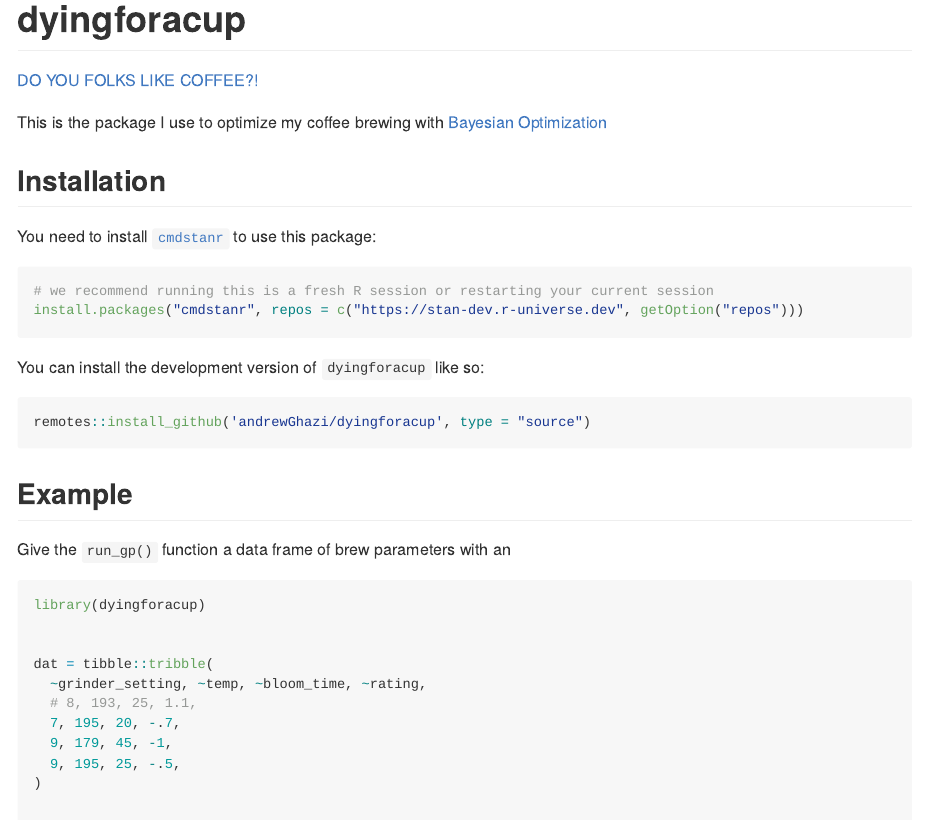
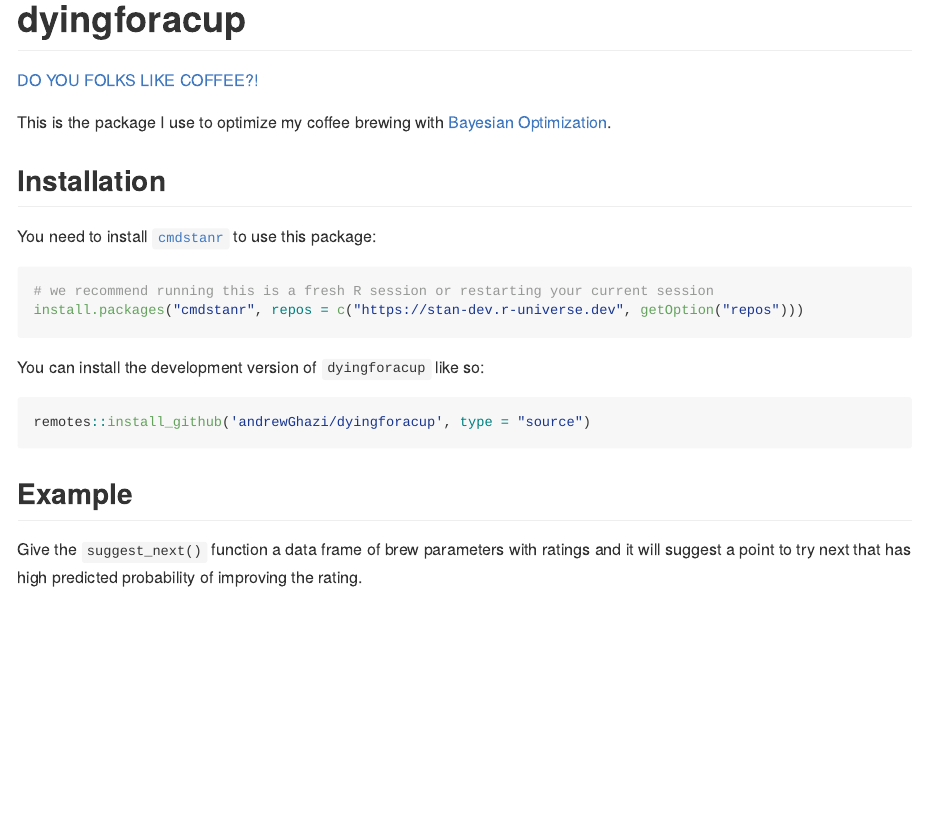
Before and after one commit to andrewGhazi/dyingforacup, an R Markdown document (README.Rmd): the page in a window 1100 px wide, from its top. Rendered offline with R 4.5, knitr and Pandoc, with nearby package versions.

Commit message:
update readme

````diff
--- a/README.Rmd
+++ b/README.Rmd
@@ -20,7 +20,7 @@ knitr::opts_chunk$set(
 <!-- badges: start -->
 <!-- badges: end -->
 
-This is the package I use to optimize my coffee brewing with [Bayesian Optimization](https://www.youtube.com/watch?v=wZODGJzKmD0)
+This is the package I use to optimize my coffee brewing with [Bayesian Optimization](https://www.youtube.com/watch?v=wZODGJzKmD0).
 
 ## Installation
 
@@ -39,15 +39,9 @@ remotes::install_github('andrewGhazi/dyingforacup', type = "source")
 
 ## Example
 
-Give the `run_gp()` function a data frame of brew parameters with an
+Give the `suggest_next()` function a data frame of brew parameters with ratings and it will suggest a point to try next that has high predicted probability of improving the rating.
 
 ```{r eval=FALSE}
 library(dyingforacup)
 
 
-dat = tibble::tribble(
-  ~grinder_setting, ~temp, ~bloom_time, ~rating,
-  # 8, 193, 25, 1.1,
-  7, 195, 20, -.7,
-  9, 179, 45, -1,
-  9, 195, 25, -.5,
````
Also changed, not shown: README.md, README.Rmd (6 more changed lines).
